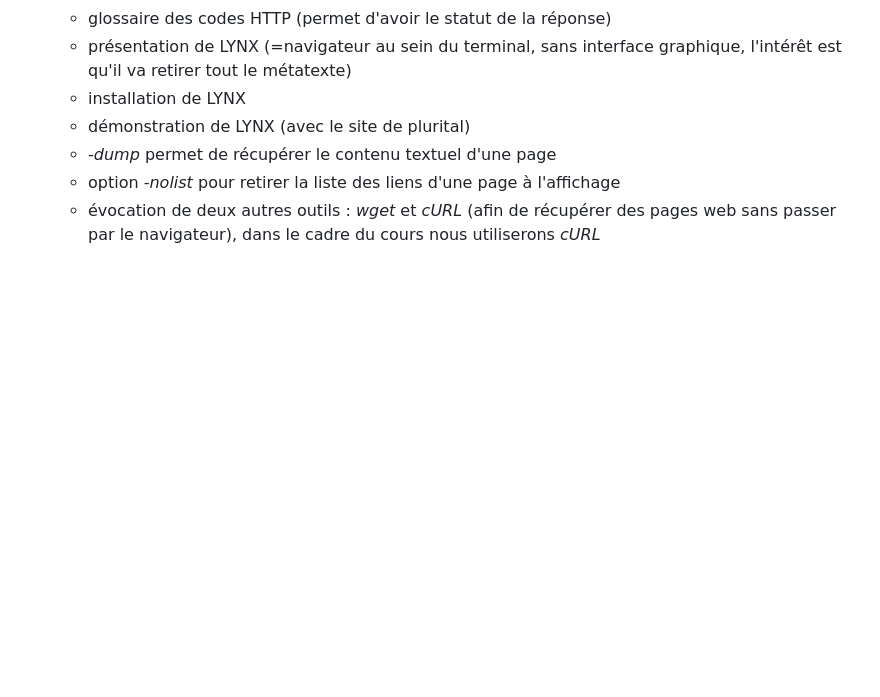
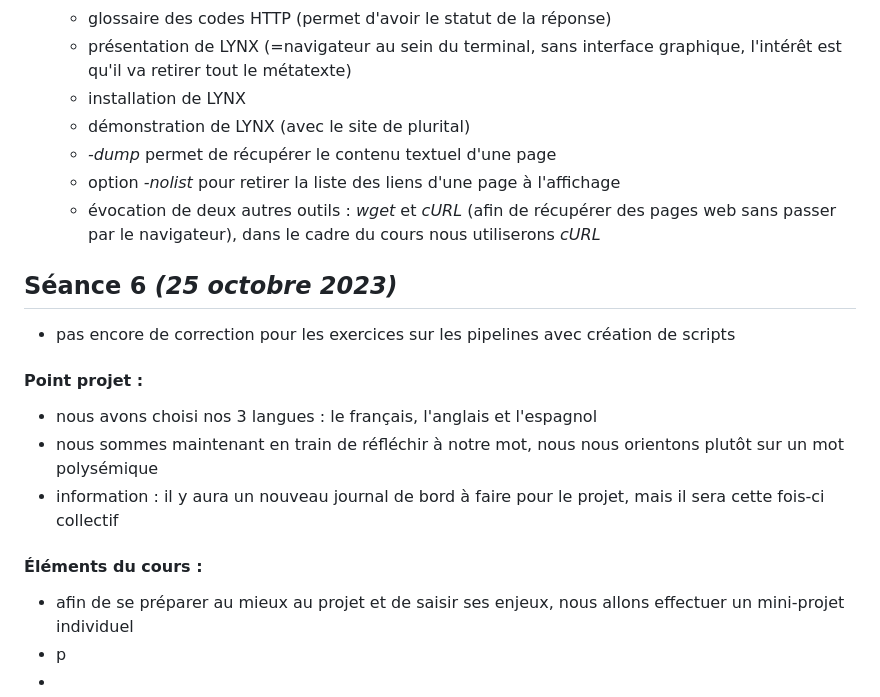
Before and after one commit to ClotildeLEVY/PPE1-2023, a Markdown page: journal.md, the part around the change. Rendered like a GitHub page; blank space fills up the shorter version.

```diff
--- a/journal.md
+++ b/journal.md
@@ -63,3 +63,16 @@
   - _-dump_ permet de récupérer le contenu textuel d'une page
   - option _-nolist_ pour retirer la liste des liens d'une page à l'affichage
   - évocation de deux autres outils : _wget_ et _cURL_ (afin de récupérer des pages web sans passer par le navigateur), dans le cadre du cours nous utiliserons _cURL_
+
+## Séance 6 _(25 octobre 2023)_
++ pas encore de correction pour les exercices sur les pipelines avec création de scripts
+
+#### Point projet :
+- nous avons choisi nos 3 langues : le français, l'anglais et l'espagnol
+- nous sommes maintenant en train de réfléchir à notre mot, nous nous orientons plutôt sur un mot polysémique
+- information : il y aura un nouveau journal de bord à faire pour le projet, mais il sera cette fois-ci collectif
+
+#### Éléments du cours :
++ afin de se préparer au mieux au projet et de saisir ses enjeux, nous allons effectuer un mini-projet individuel
++ p
++
```
